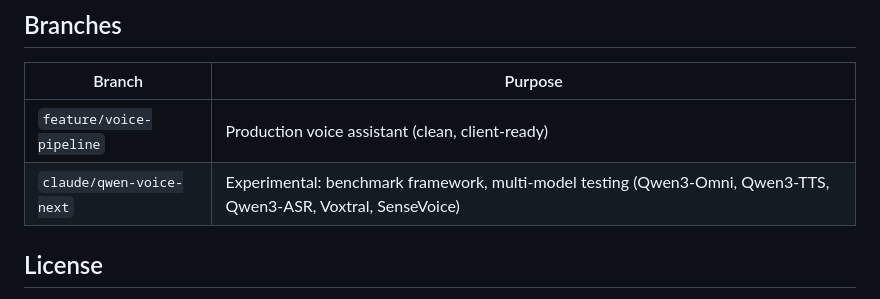
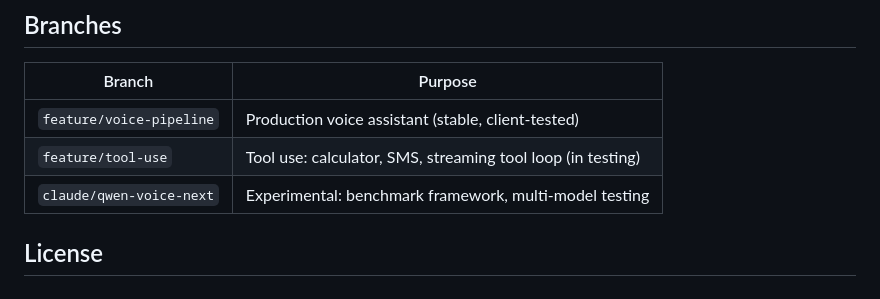
Before and after one commit to yauhenifutryn/leasing, a Markdown page: README.md, the part around one of its changes. Drawn GitHub-style.

```diff
--- a/README.md
+++ b/README.md
@@ -255,8 +324,9 @@ See [rag_demo_system/README.md](rag_demo_system/README.md) for full details and
 
 | Branch | Purpose |
 |--------|---------|
-| `feature/voice-pipeline` | Production voice assistant (clean, client-ready) |
-| `claude/qwen-voice-next` | Experimental: benchmark framework, multi-model testing (Qwen3-Omni, Qwen3-TTS, Qwen3-ASR, Voxtral, SenseVoice) |
+| `feature/voice-pipeline` | Production voice assistant (stable, client-tested) |
+| `feature/tool-use` | Tool use: calculator, SMS, streaming tool loop (in testing) |
+| `claude/qwen-voice-next` | Experimental: benchmark framework, multi-model testing |
 
 ## License
 
```
Also changed, not shown: other parts of README.md (+71 -2 lines).
